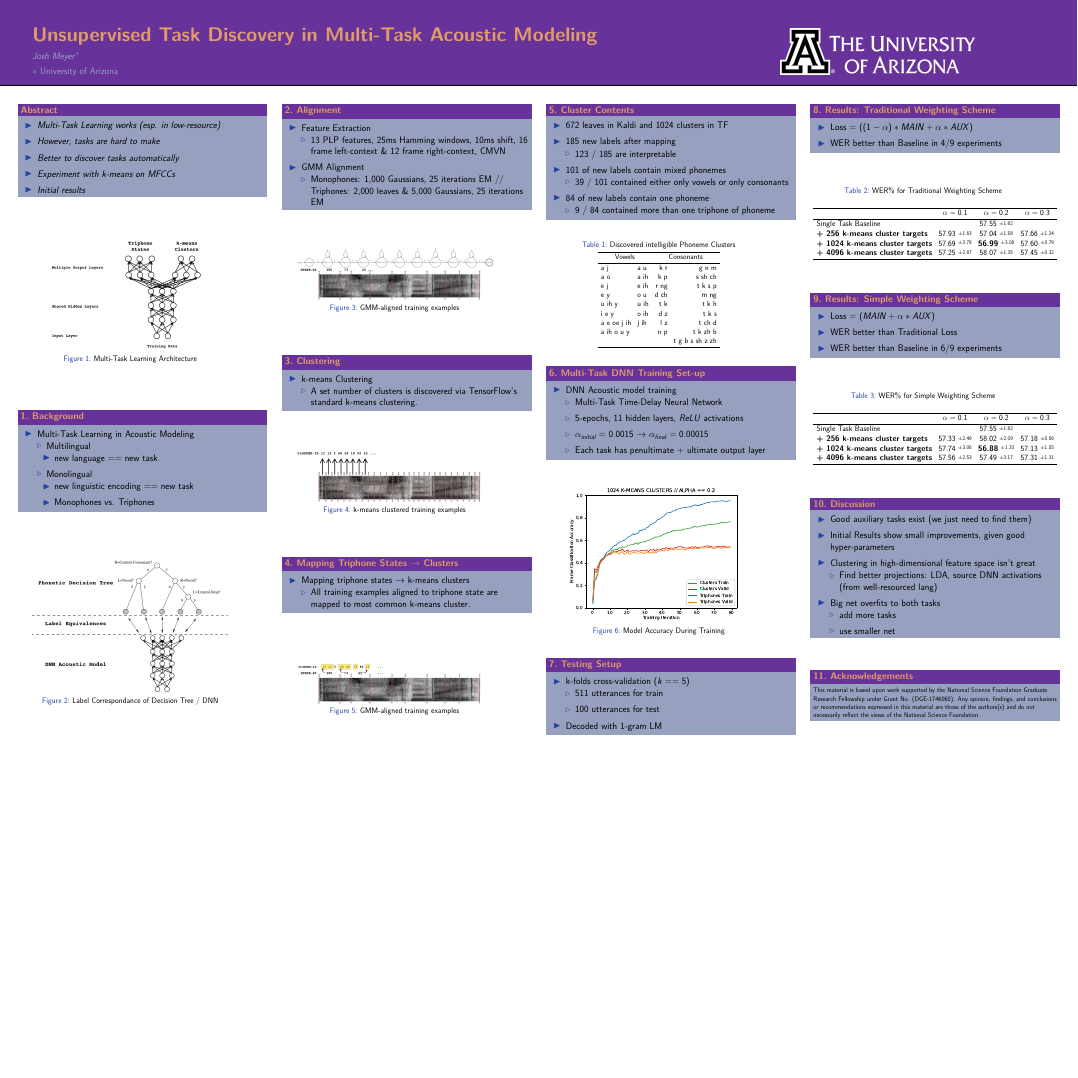
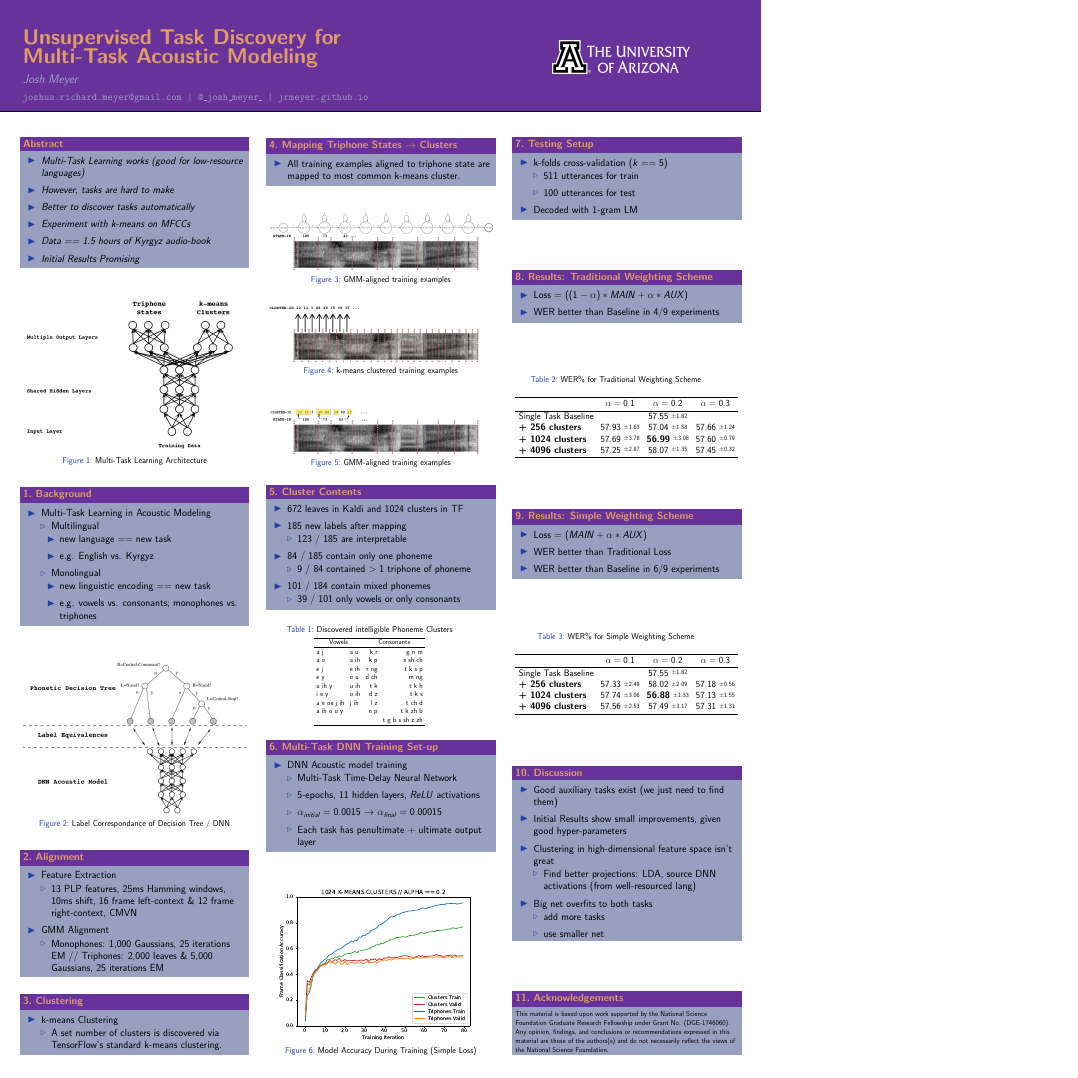
Before and after one commit to JRMeyer/mlslp, a LaTeX poster (poster/mlslp-poster.tex, which reads poster/beamerthemedsmanchester.sty): the whole page, the shorter picture padded with empty space. Compiled offline with pdfLaTeX.

Commit message:
orientation

```diff
--- a/poster/beamerthemedsmanchester.sty
+++ b/poster/beamerthemedsmanchester.sty
@@ -117,7 +117,7 @@
       %% Logos : 2 x 2 grid of logos
       \begin{column}{.36\paperwidth}
         \begin{center}
-          \vskip10ex
+          \vskip15ex
           \includegraphics[width=.5\linewidth]{logos/top_right.png}
         \end{center}
       \end{column}
--- a/poster/mlslp-poster.tex
+++ b/poster/mlslp-poster.tex
@@ -5,7 +5,7 @@
 \mode<presentation>{\usetheme{dsmanchester}}
 
 % Portrait, A0 poster. Set scale as desired, but 1.o3 gives easily readable text when printed.
-\usepackage[orientation=landscape, size=a0, scale=1.2]{beamerposter}
+\usepackage[orientation=portrait, size=a0, scale=1.3]{beamerposter}
 \usepackage{booktabs}
 \usepackage{caption}
 \usepackage{subcaption}
@@ -17,15 +17,14 @@
 \newcommand{\rpm}{\raisebox{.2ex}{$\scriptstyle\rpm$}}
 
 \newlength{\columnheight}
-\setlength{\columnheight}{725mm}
+\setlength{\columnheight}{1025mm}
 \setlength{\tabcolsep}{12pt}
 
 
 % Define the header information
-\title{Unsupervised Task Discovery in Multi-Task Acoustic Modeling}
-\author{
-  \textit{Josh Meyer}$^*$}
-\institute{$*$ University of Arizona}
+\title{Unsupervised Task Discovery for \\ Multi-Task Acoustic Modeling}
+\author{\large{\textit{Josh Meyer}}}
+\institute{\texttt{joshua.richard.meyer@gmail.com  |  @\_josh\_meyer\_  |  jrmeyer.github.io}}
 
 
 % Put any other packages or custom macros in here:
@@ -43,7 +42,7 @@
 \begin{frame}
   \begin{columns}
     %% Leftmost column:
-    \begin{column}{0.23\textwidth}
+    \begin{column}{0.3\textwidth}
       % For some reason we need parbox to get it to arrange the boxes
       % with evenly spaced gaps
       \parbox[t][\columnheight]{.9\textwidth}{
@@ -53,11 +52,12 @@
         \begin{block}{Abstract}
           \begin{itshape}   % italic abstract
             \begin{itemize}
-            \item Multi-Task Learning works (esp. in low-resource)
+            \item Multi-Task Learning works (good for low-resource languages)
             \item However, tasks are hard to make
             \item Better to discover tasks automatically
             \item Experiment with k-means on MFCCs
-            \item Initial results
+            \item Data == 1.5 hours of Kyrgyz audio-book
+            \item Initial Results Promising
             \end{itemize}
           \end{itshape}
         \end{block}
@@ -66,7 +66,7 @@
 
         \begin{figure}[!htbp]
           \centering
-          \minipage{.66\textwidth}
+          \minipage{\textwidth}
           \includegraphics[width=\linewidth]{figs/heigold-2013-dnn-c.png}
           \caption{Multi-Task Learning Architecture}
           \label{fig:mtl-dnn}
@@ -82,11 +82,12 @@
             \item Multilingual
               \begin{itemize}
               \item new language == new task
+                \item e.g. English vs. Kyrgyz
               \end{itemize}
             \item Monolingual
               \begin{itemize}
               \item new linguistic encoding == new task
-                \item Monophones vs. Triphones
+              \item e.g. vowels vs. consonants; monophones vs. triphones
               \end{itemize}
             \end{itemize}
           \end{itemize}
@@ -96,7 +97,7 @@
 
         \begin{figure}[!htbp]
           \centering
-          \minipage{.8\textwidth}
+          \minipage{\textwidth}
           \includegraphics[width=\linewidth]{figs/tree-net.png}
           \caption{Label Correspondance of Decision Tree / DNN }
           \label{fig:mtl-dnn}
@@ -105,16 +106,6 @@
 
         \vfill
 
-      } % end of parbox
-    \end{column}
-
-    %% Next column:
-    %% ============================================================
-    \begin{column}{0.23\textwidth}
-
-      \parbox[t][\columnheight]{.9\textwidth}{
-
-        \vspace{.4cm}
 
         \begin{block}{\boxnumber Alignment}
           \begin{itemize}
@@ -131,17 +122,8 @@
 
         \vfill
 
-        \begin{figure}[!htbp]
-          \centering
-          \minipage{.8\textwidth}
-          \includegraphics[width=\linewidth]{figs/aligned.png}
-          \caption{GMM-aligned training examples}
-          \endminipage\hfill
-        \end{figure}
 
-        \vfill
-
-        \begin{block}{\boxnumber Clustering}
+                \begin{block}{\boxnumber Clustering}
           \begin{itemize}
           \item k-means Clustering
             \begin{itemize}
@@ -150,11 +132,40 @@
           \end{itemize}
         \end{block}
 
+
+      } % end of parbox
+    \end{column}
+
+    %% Next column:
+    %% ============================================================
+    \begin{column}{0.3\textwidth}
+
+      \parbox[t][\columnheight]{.9\textwidth}{
+
+        \vspace{.4cm}
+
+
+                \begin{block}{\boxnumber Mapping Triphone States $\rightarrow$ Clusters}
+          \begin{itemize}
+            \item All training examples aligned to triphone state are mapped to most common k-means cluster.
+          \end{itemize}
+                \end{block}
+
+                \vfill
+
+        \begin{figure}[!htbp]
+          \centering
+          \minipage{\textwidth}
+          \includegraphics[width=\linewidth]{figs/aligned.png}
+          \caption{GMM-aligned training examples}
+          \endminipage\hfill
+        \end{figure}
+
         \vfill
 
         \begin{figure}[!htbp]
           \centering
-          \minipage{.8\textwidth}
+          \minipage{\textwidth}
           \includegraphics[width=\linewidth]{figs/clustered.png}
           \caption{k-means clustered training examples}
           \endminipage\hfill
@@ -162,20 +173,10 @@
 
         \vfill
 
-        \begin{block}{\boxnumber Mapping Triphone States $\rightarrow$ Clusters}
-          \begin{itemize}
-          \item Mapping triphone states $\rightarrow$ k-means clusters
-            \begin{itemize}
-            \item All training examples aligned to triphone state are mapped to most common k-means cluster.
-            \end{itemize}
-          \end{itemize}
-        \end{block}
-
-        \vfill
 
         \begin{figure}[!htbp]
           \centering
-          \minipage{.8\textwidth}
+          \minipage{\textwidth}
           \includegraphics[width=\linewidth]{figs/mapped.png}
           \caption{GMM-aligned training examples}
           \endminipage\hfill
@@ -183,15 +184,7 @@
 
         \vfill
 
-      } % end of parbox
-    \end{column}
 
-
-    %% Next column:
-    %% ============================================================
-    \begin{column}{0.23\textwidth}
-      \parbox[t][\columnheight]{.9\textwidth}{
-        \vspace{1cm}               % automatically nicely spaced out.
 
         \begin{block}{\boxnumber Cluster Contents}
 
@@ -201,13 +194,13 @@
             \begin{itemize}
             \item 123 / 185 are interpretable
             \end{itemize}
-          \item 101 of new labels contain mixed phonemes
+          \item 84 / 185 contain only one phoneme
             \begin{itemize}
-            \item 39 / 101 contained either only vowels or only consonants
+            \item 9 / 84 contained $>1$ triphone of phoneme
             \end{itemize}
-          \item 84 of new labels contain one phoneme
+          \item 101 / 184  contain mixed phonemes
             \begin{itemize}
-            \item 9 / 84 contained more than one triphone of phoneme
+            \item 39 / 101 only vowels or only consonants
             \end{itemize}
           \end{itemize}
 
@@ -257,14 +250,24 @@
 
         \begin{figure}[!htbp]
           \centering
-          \minipage{.8\textwidth}
+          \minipage{\textwidth}
           \includegraphics[width=\linewidth]{figs/1_point_2_1024.eps}
-          \caption{Model Accuracy During Training}
+          \caption{Model Accuracy During Training (Simple Loss)}
           \endminipage\hfill
         \end{figure}
 
 
-        \vfill
+
+
+      } % end of parbox
+    \end{column}
+
+
+    %% Next column:
+    %% ============================================================
+    \begin{column}{0.3\textwidth}
+      \parbox[t][\columnheight]{.9\textwidth}{
+        \vspace{1cm}               % automatically nicely spaced out.
 
 
         \begin{block}{\boxnumber Testing Setup}
@@ -279,21 +282,6 @@
         \end{block}
 
         \vfill
-
-
-      } % end of parbox
-    \end{column}
-
-
-
-
-
-    %% %% Next column:
-    %% %% ============================================================
-    \begin{column}{0.23\textwidth}
-      \parbox[t][\columnheight]{.9\textwidth}{
-
-        \vspace{1cm}
 
         \begin{block}{\boxnumber Results: Traditional Weighting Scheme}
           \begin{itemize}
@@ -317,11 +305,11 @@
                 \midrule
                 Single Task Baseline  &  \multicolumn{3}{c}{$57.55$ \raisebox{.33\height}{\footnotesize{$\pm 1.82$}}}     \\
 
-                \textbf{+ 256 k-means cluster targets}  &  $57.93$ \raisebox{.33\height}{\footnotesize{$\pm 1.63$}}   &  $57.04$ \raisebox{.33\height}{\footnotesize{$\pm 1.58$}}     & 57.66 \raisebox{.33\height}{\footnotesize{$\pm 1.24$}} \\
+                \textbf{+ 256 clusters}  &  $57.93$ \raisebox{.33\height}{\footnotesize{$\pm 1.63$}}   &  $57.04$ \raisebox{.33\height}{\footnotesize{$\pm 1.58$}}     & 57.66 \raisebox{.33\height}{\footnotesize{$\pm 1.24$}} \\
 
-                \textbf{+ 1024 k-means cluster targets}   & $57.69$ \raisebox{.33\height}{\footnotesize{$\pm 3.78$}}    & \textbf{56.99} \raisebox{.33\height}{\footnotesize{$\pm 3.08$}}    & $57.60$ \raisebox{.33\height}{\footnotesize{$\pm 0.79$}}  \\
+                \textbf{+ 1024 clusters}   & $57.69$ \raisebox{.33\height}{\footnotesize{$\pm 3.78$}}    & \textbf{56.99} \raisebox{.33\height}{\footnotesize{$\pm 3.08$}}    & $57.60$ \raisebox{.33\height}{\footnotesize{$\pm 0.79$}}  \\
 
-                \textbf{+ 4096 k-means cluster targets}   &  $57.25$ \raisebox{.33\height}{\footnotesize{$\pm 2.87$}}  & $58.07$ \raisebox{.33\height}{\footnotesize{$\pm 1.35$}}   &   $57.45$ \raisebox{.33\height}{\footnotesize{$\pm 0.32$}}  \\
+                \textbf{+ 4096 clusters}   &  $57.25$ \raisebox{.33\height}{\footnotesize{$\pm 2.87$}}  & $58.07$ \raisebox{.33\height}{\footnotesize{$\pm 1.35$}}   &   $57.45$ \raisebox{.33\height}{\footnotesize{$\pm 0.32$}}  \\
                 \bottomrule
               \end{tabular}
             \end{adjustbox}
@@ -352,11 +340,11 @@
               \midrule
               Single Task Baseline  &  \multicolumn{3}{c}{$57.55$ \raisebox{.33\height}{\footnotesize{$\pm 1.82$}}}     \\
 
-              \textbf{+ 256 k-means cluster targets}  &  $57.33$ \raisebox{.33\height}{\footnotesize{$\pm 2.49$}}   &  $58.02$ \raisebox{.33\height}{\footnotesize{$\pm 2.09$}}     & $57.18$ \raisebox{.33\height}{\footnotesize{$\pm 0.56$}} \\
+              \textbf{+ 256 clusters}  &  $57.33$ \raisebox{.33\height}{\footnotesize{$\pm 2.49$}}   &  $58.02$ \raisebox{.33\height}{\footnotesize{$\pm 2.09$}}     & $57.18$ \raisebox{.33\height}{\footnotesize{$\pm 0.56$}} \\
 
-              \textbf{+ 1024 k-means cluster targets}   & $ 57.74$ \raisebox{.33\height}{\footnotesize{$\pm 3.06$}}    & \textbf{56.88}  \raisebox{.33\height}{\footnotesize{$\pm 1.33$}}    & $57.13  $ \raisebox{.33\height}{\footnotesize{$\pm 1.55$}}  \\
+              \textbf{+ 1024 clusters}   & $ 57.74$ \raisebox{.33\height}{\footnotesize{$\pm 3.06$}}    & \textbf{56.88}  \raisebox{.33\height}{\footnotesize{$\pm 1.33$}}    & $57.13  $ \raisebox{.33\height}{\footnotesize{$\pm 1.55$}}  \\
 
-              \textbf{+ 4096 k-means cluster targets}   &  $57.56$ \raisebox{.33\height}{\footnotesize{$\pm 2.53$}}  & $57.49$ \raisebox{.33\height}{\footnotesize{$\pm  3.17$}}   &  $57.31$ \raisebox{.33\height}{\footnotesize{$\pm 1.31$}}  \\
+              \textbf{+ 4096 clusters}   &  $57.56$ \raisebox{.33\height}{\footnotesize{$\pm 2.53$}}  & $57.49$ \raisebox{.33\height}{\footnotesize{$\pm  3.17$}}   &  $57.31$ \raisebox{.33\height}{\footnotesize{$\pm 1.31$}}  \\
               \bottomrule
             \end{tabular}
           \end{adjustbox}
```
Also changed, not shown: poster/mlslp-poster.pdf, poster/mlslp-poster.tex (1 more changed lines), 1 other file.
